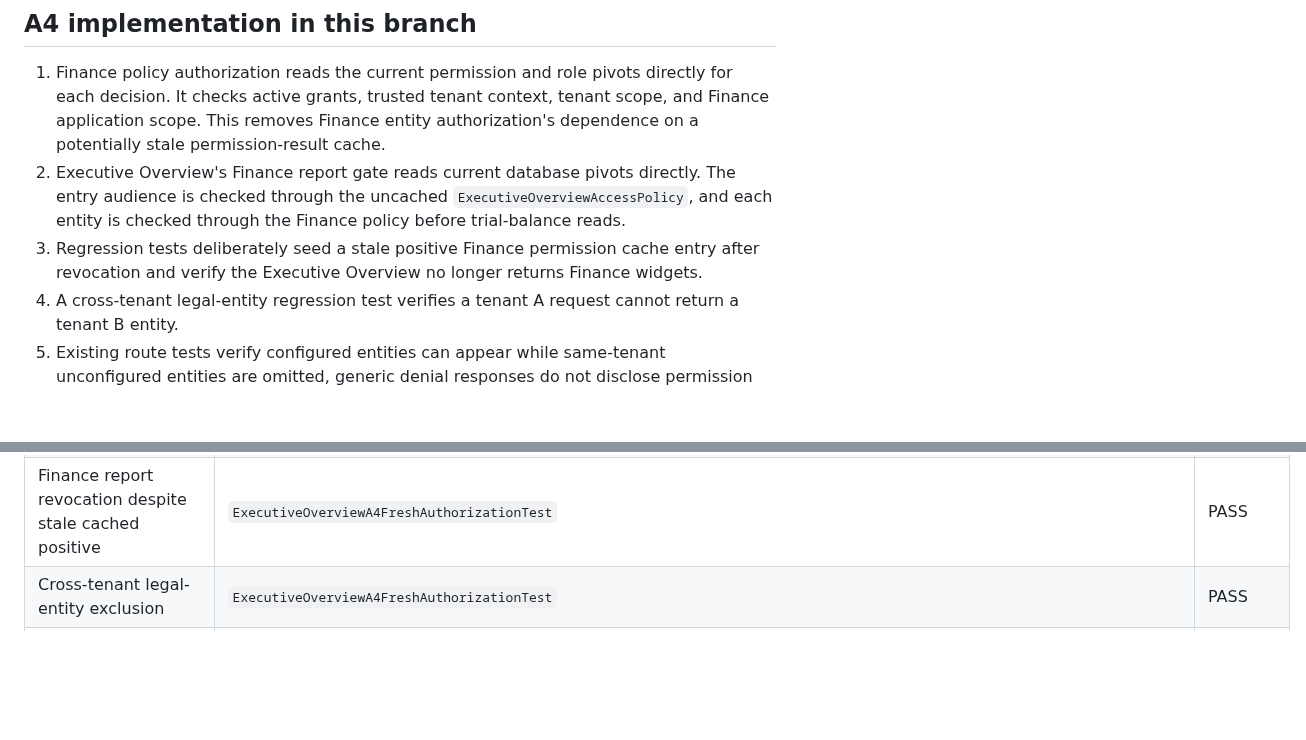
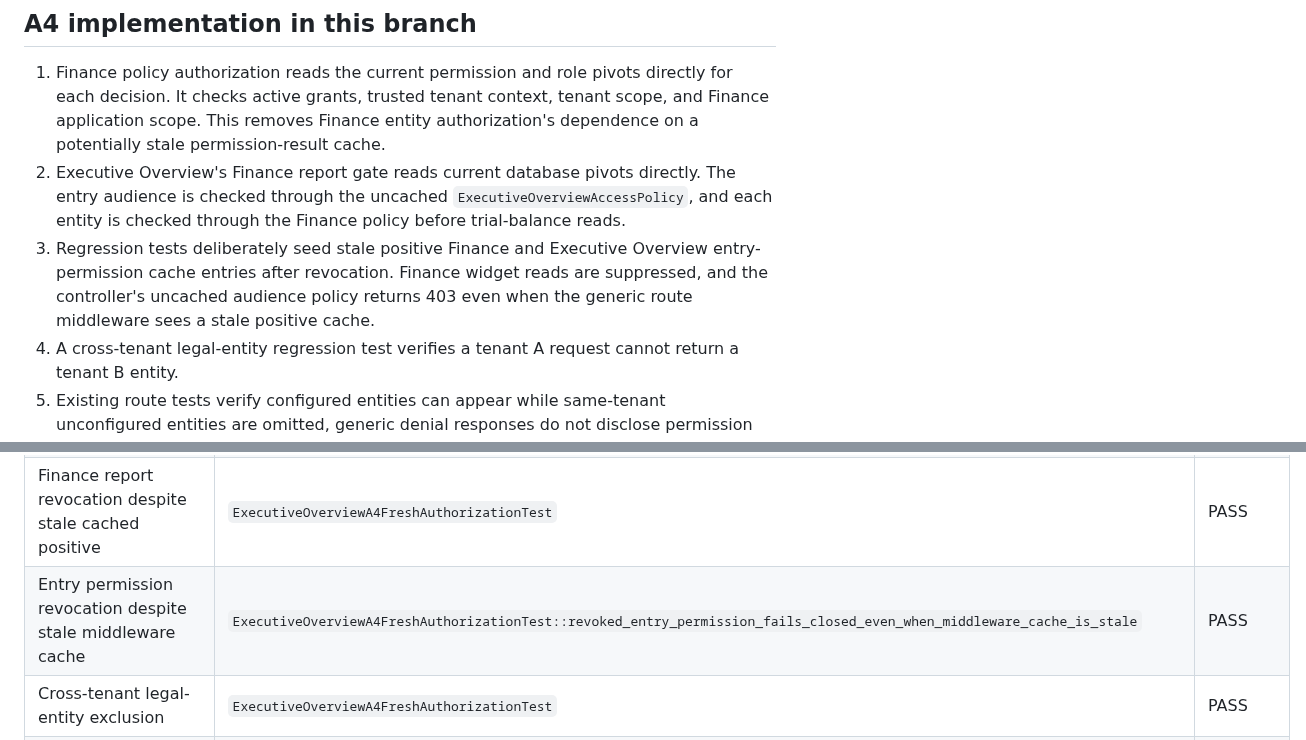
Before and after one commit to akefadaka-git/arna-api, a Markdown page: docs/dashboard/ARNA-EXECUTIVE-OVERVIEW-A4-SECURITY-VERIFICATION.md, 2 parts joined by grey strips. Drawn GitHub-style; blank space fills up the shorter version.

Commit message:
docs(a4): record stale entry-permission cache regression evidence

```diff
--- a/docs/dashboard/ARNA-EXECUTIVE-OVERVIEW-A4-SECURITY-VERIFICATION.md
+++ b/docs/dashboard/ARNA-EXECUTIVE-OVERVIEW-A4-SECURITY-VERIFICATION.md
@@ -14,7 +14,7 @@ This A4 branch is based on the Owner-approved A3 API branch. It does not merge A
 
 1. Finance policy authorization reads the current permission and role pivots directly for each decision. It checks active grants, trusted tenant context, tenant scope, and Finance application scope. This removes Finance entity authorization's dependence on a potentially stale permission-result cache.
 2. Executive Overview's Finance report gate reads current database pivots directly. The entry audience is checked through the uncached `ExecutiveOverviewAccessPolicy`, and each entity is checked through the Finance policy before trial-balance reads.
-3. Regression tests deliberately seed a stale positive Finance permission cache entry after revocation and verify the Executive Overview no longer returns Finance widgets.
+3. Regression tests deliberately seed stale positive Finance and Executive Overview entry-permission cache entries after revocation. Finance widget reads are suppressed, and the controller's uncached audience policy returns 403 even when the generic route middleware sees a stale positive cache.
 4. A cross-tenant legal-entity regression test verifies a tenant A request cannot return a tenant B entity.
 5. Existing route tests verify configured entities can appear while same-tenant unconfigured entities are omitted, generic denial responses do not disclose permission slugs, and sensitive responses are private/no-store.
 
@@ -25,6 +25,7 @@ This A4 branch is based on the Owner-approved A3 API branch. It does not merge A
 | Frozen audience role + tenant-bound entry permission | `ExecutiveOverviewAuthorizationTest` | PASS |
 | Direct grants/platform wildcard do not bypass audience | Existing authorization tests | PASS |
 | Finance report revocation despite stale cached positive | `ExecutiveOverviewA4FreshAuthorizationTest` | PASS |
+| Entry permission revocation despite stale middleware cache | `ExecutiveOverviewA4FreshAuthorizationTest::revoked_entry_permission_fails_closed_even_when_middleware_cache_is_stale` | PASS |
 | Cross-tenant legal-entity exclusion | `ExecutiveOverviewA4FreshAuthorizationTest` | PASS |
 | Configured vs unconfigured same-tenant entity | `ExecutiveOverviewRouteTest::finance_manager_receives_only_authorized_entities_with_a_configured_ledger_and_source_lineage` | PASS |
 | Per-entity Finance authorization | `FinancePolicy::allows` reads authoritative pivots | PASS |
```
